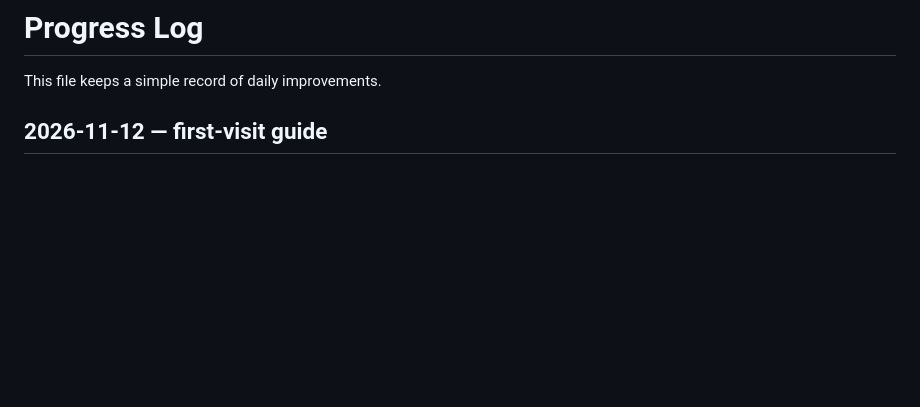
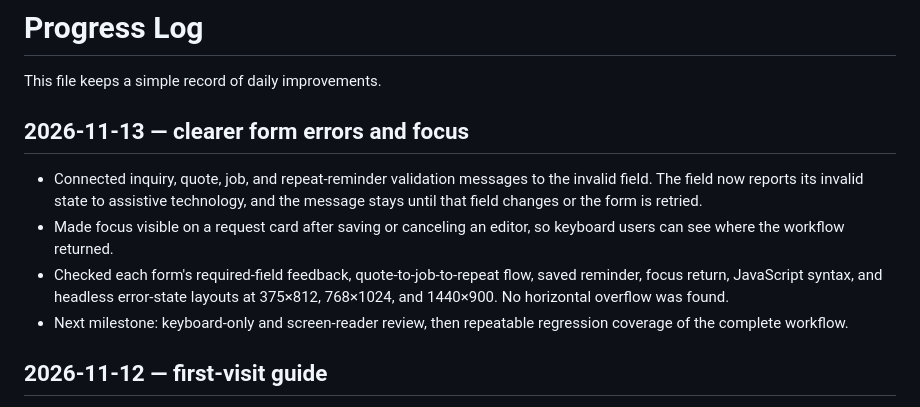
Before and after one commit to nocoderdecoder/everyday-tools, a Markdown page: PROGRESS.md, the part around the change. GitHub-like rendering; blank space fills up the shorter version.

```diff
--- a/PROGRESS.md
+++ b/PROGRESS.md
@@ -1,6 +1,13 @@
 # Progress Log
 
 This file keeps a simple record of daily improvements.
+
+## 2026-11-13 — clearer form errors and focus
+
+- Connected inquiry, quote, job, and repeat-reminder validation messages to the invalid field. The field now reports its invalid state to assistive technology, and the message stays until that field changes or the form is retried.
+- Made focus visible on a request card after saving or canceling an editor, so keyboard users can see where the workflow returned.
+- Checked each form's required-field feedback, quote-to-job-to-repeat flow, saved reminder, focus return, JavaScript syntax, and headless error-state layouts at 375×812, 768×1024, and 1440×900. No horizontal overflow was found.
+- Next milestone: keyboard-only and screen-reader review, then repeatable regression coverage of the complete workflow.
 
 ## 2026-11-12 — first-visit guide
 
```
Also changed, not shown: README.md (+1 -1 lines), ROADMAP.md (+1 -1 lines).
